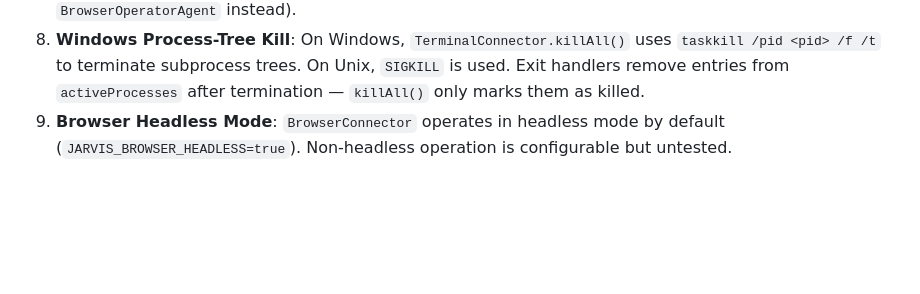
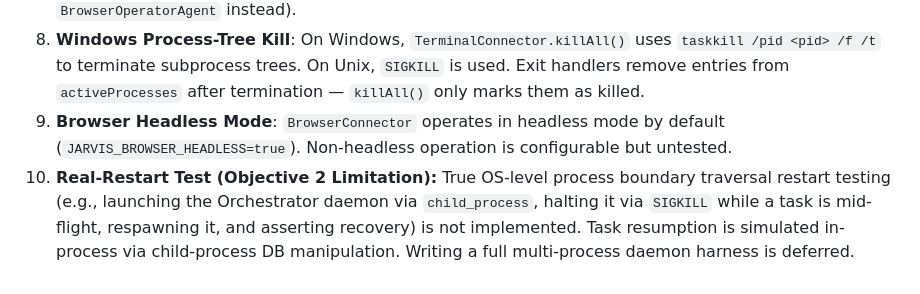
Before and after one commit to AbdullaHShafqaT1/Legacy-Helios, a Markdown page: README.md, the part around the change. Drawn GitHub-style; blank space fills up the shorter version.

```diff
--- a/README.md
+++ b/README.md
@@ -352,3 +352,4 @@ Before pushing commits or submitting pull requests, developers must run the exac
 7. **Local-Only Researcher Scope**: The Researcher Agent operates strictly on local filesystem context via `FilesystemConnector`; external web browsing or HTTP fetching is not performed by the Researcher (use `BrowserOperatorAgent` instead).
 8. **Windows Process-Tree Kill**: On Windows, `TerminalConnector.killAll()` uses `taskkill /pid <pid> /f /t` to terminate subprocess trees. On Unix, `SIGKILL` is used. Exit handlers remove entries from `activeProcesses` after termination — `killAll()` only marks them as killed.
 9. **Browser Headless Mode**: `BrowserConnector` operates in headless mode by default (`JARVIS_BROWSER_HEADLESS=true`). Non-headless operation is configurable but untested.
+10. **Real-Restart Test (Objective 2 Limitation):** True OS-level process boundary traversal restart testing (e.g., launching the Orchestrator daemon via `child_process`, halting it via `SIGKILL` while a task is mid-flight, respawning it, and asserting recovery) is not implemented. Task resumption is simulated in-process via child-process DB manipulation. Writing a full multi-process daemon harness is deferred.
```
Also changed, not shown: docs/project-status.md (+13 -7 lines).
